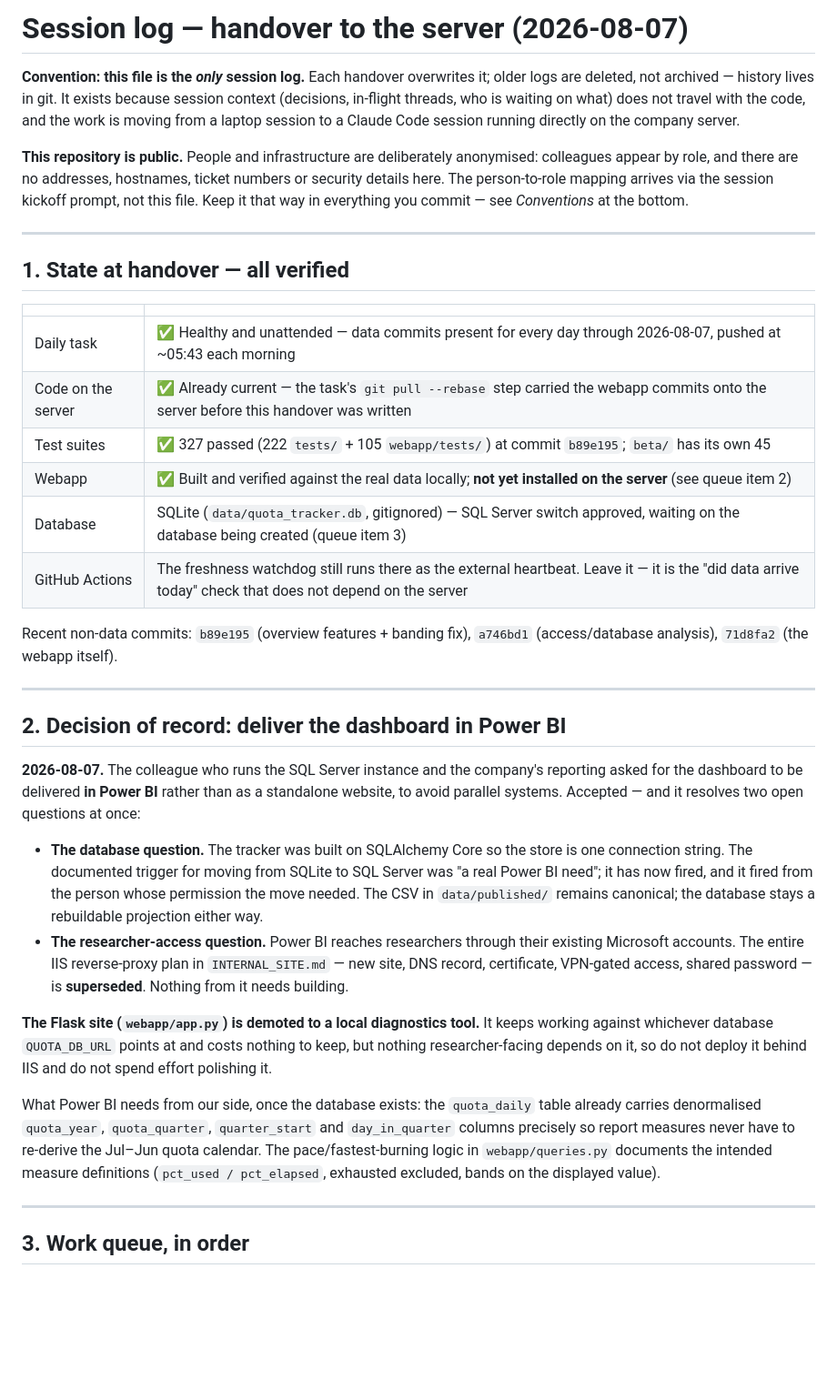
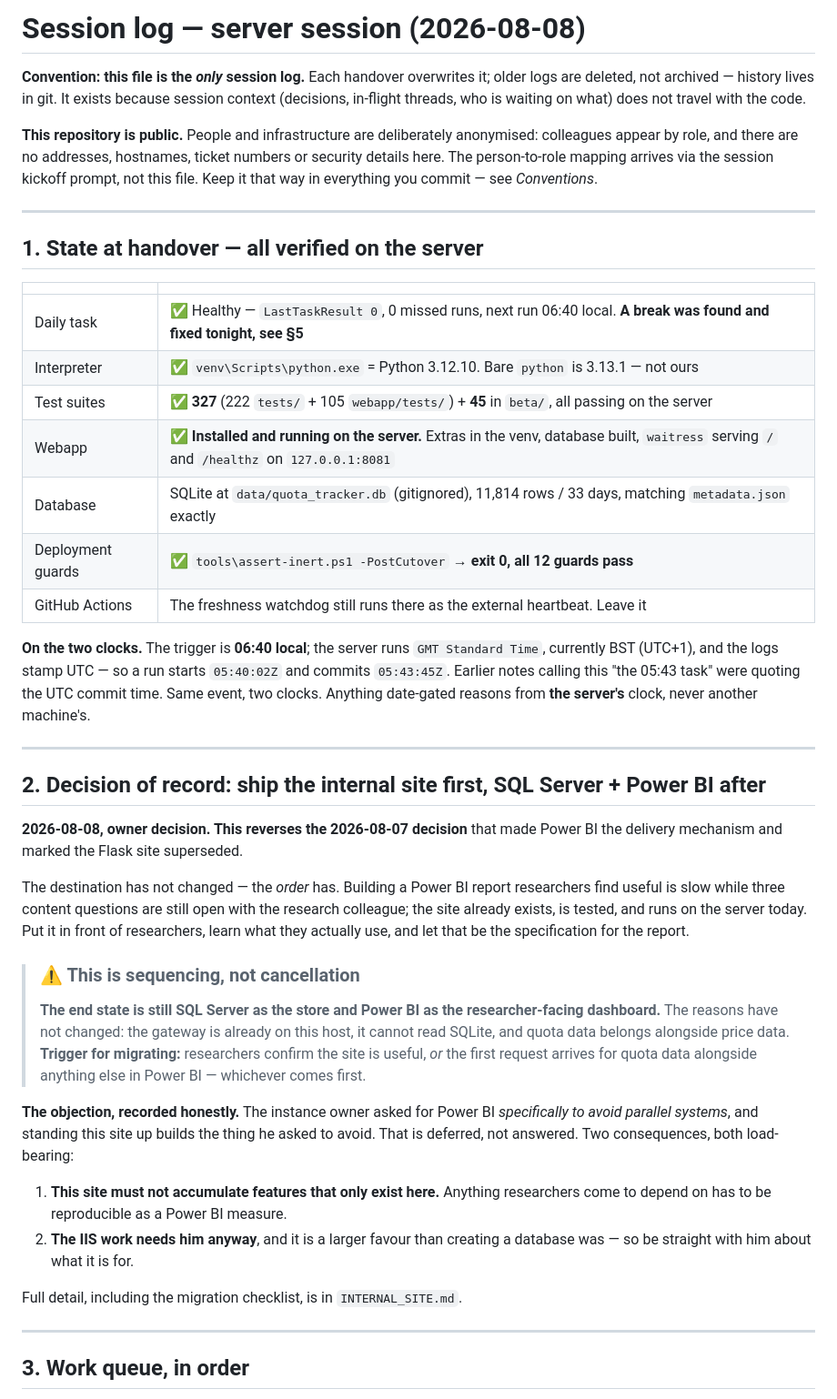
Before and after one commit to salt0401/EU-Quota, a Markdown page: docs/SESSION_LOG.md, the part around one of its changes. Shown at 91% size. Rendered like a GitHub page; blank space fills up the shorter version.

```diff
--- a/docs/SESSION_LOG.md
+++ b/docs/SESSION_LOG.md
@@ -1,63 +1,68 @@
-# Session log — handover to the server (2026-08-07)
+# Session log — server session (2026-08-08)
 
-**Convention: this file is the *only* session log.** Each handover overwrites it;
-older logs are deleted, not archived — history lives in git. It exists because
-session context (decisions, in-flight threads, who is waiting on what) does not
-travel with the code, and the work is moving from a laptop session to a Claude
-Code session running directly on the company server.
+**Convention: this file is the *only* session log.** Each handover overwrites
+it; older logs are deleted, not archived — history lives in git. It exists
+because session context (decisions, in-flight threads, who is waiting on what)
+does not travel with the code.
 
 **This repository is public.** People and infrastructure are deliberately
 anonymised: colleagues appear by role, and there are no addresses, hostnames,
 ticket numbers or security details here. The person-to-role mapping arrives via
 the session kickoff prompt, not this file. Keep it that way in everything you
-commit — see *Conventions* at the bottom.
+commit — see *Conventions*.
 
 ---
 
-## 1. State at handover — all verified
+## 1. State at handover — all verified on the server
 
 | | |
 |---|---|
-| Daily task | ✅ Healthy and unattended — data commits present for every day through 2026-08-07, pushed at ~05:43 each morning |
-| Code on the server | ✅ Already current — the task's `git pull --rebase` step carried the webapp commits onto the server before this handover was written |
-| Test suites | ✅ 327 passed (222 `tests/` + 105 `webapp/tests/`) at commit `b89e195`; `beta/` has its own 45 |
-| Webapp | ✅ Built and verified against the real data locally; **not yet installed on the server** (see queue item 2) |
-| Database | SQLite (`data/quota_tracker.db`, gitignored) — SQL Server switch approved, waiting on the database being created (queue item 3) |
-| GitHub Actions | The freshness watchdog still runs there as the external heartbeat. Leave it — it is the "did data arrive today" check that does not depend on the server |
+| Daily task | ✅ Healthy — `LastTaskResult 0`, 0 missed runs, next run 06:40 local. **A break was found and fixed tonight, see §5** |
+| Interpreter | ✅ `venv\Scripts\python.exe` = Python 3.12.10. Bare `python` is 3.13.1 — not ours |
+| Test suites | ✅ **327** (222 `tests/` + 105 `webapp/tests/`) + **45** in `beta/`, all passing on the server |
+| Webapp | ✅ **Installed and running on the server.** Extras in the venv, database built, `waitress` serving `/` and `/healthz` on `127.0.0.1:8081` |
+| Database | SQLite at `data/quota_tracker.db` (gitignored), 11,814 rows / 33 days, matching `metadata.json` exactly |
+| Deployment guards | ✅ `tools\assert-inert.ps1 -PostCutover` → **exit 0, all 12 guards pass** |
+| GitHub Actions | The freshness watchdog still runs there as the external heartbeat. Leave it |
 
-Recent non-data commits: `b89e195` (overview features + banding fix),
-`a746bd1` (access/database analysis), `71d8fa2` (the webapp itself).
+**On the two clocks.** The trigger is **06:40 local**; the server runs
+`GMT Standard Time`, currently BST (UTC+1), and the logs stamp UTC — so a run
+starts `05:40:02Z` and commits `05:43:45Z`. Earlier notes calling this "the
+05:43 task" were quoting the UTC commit time. Same event, two clocks. Anything
+date-gated reasons from **the server's** clock, never another machine's.
 
 ---
 
-## 2. Decision of record: deliver the dashboard in Power BI
+## 2. Decision of record: ship the internal site first, SQL Server + Power BI after
 
-**2026-08-07.** The colleague who runs the SQL Server instance and the
-company's reporting asked for the dashboard to be delivered **in Power BI**
-rather than as a standalone website, to avoid parallel systems. Accepted — and
-it resolves two open questions at once:
+**2026-08-08, owner decision. This reverses the 2026-08-07 decision** that made
+Power BI the delivery mechanism and marked the Flask site superseded.
 
-- **The database question.** The tracker was built on SQLAlchemy Core so the
-  store is one connection string. The documented trigger for moving from SQLite
-  to SQL Server was "a real Power BI need"; it has now fired, and it fired from
-  the person whose permission the move needed. The CSV in `data/published/`
-  remains canonical; the database stays a rebuildable projection either way.
-- **The researcher-access question.** Power BI reaches researchers through
-  their existing Microsoft accounts. The entire IIS reverse-proxy plan in
-  `INTERNAL_SITE.md` — new site, DNS record, certificate, VPN-gated access,
-  shared password — is **superseded**. Nothing from it needs building.
+The destination has not changed — the *order* has. Building a Power BI report
+researchers find useful is slow while three content questions are still open
+with the research colleague; the site already exists, is tested, and runs on the
+server today. Put it in front of researchers, learn what they actually use, and
+let that be the specification for the report.
 
-**The Flask site (`webapp/app.py`) is demoted to a local diagnostics tool.**
-It keeps working against whichever database `QUOTA_DB_URL` points at and costs
-nothing to keep, but nothing researcher-facing depends on it, so do not deploy
-it behind IIS and do not spend effort polishing it.
+> ### ⚠️ This is sequencing, not cancellation
+> **The end state is still SQL Server as the store and Power BI as the
+> researcher-facing dashboard.** The reasons have not changed: the gateway is
+> already on this host, it cannot read SQLite, and quota data belongs alongside
+> price data. **Trigger for migrating:** researchers confirm the site is useful,
+> *or* the first request arrives for quota data alongside anything else in Power
+> BI — whichever comes first.
 
-What Power BI needs from our side, once the database exists: the `quota_daily`
-table already carries denormalised `quota_year`, `quota_quarter`,
-`quarter_start` and `day_in_quarter` columns precisely so report measures never
-have to re-derive the Jul–Jun quota calendar. The pace/fastest-burning logic in
-`webapp/queries.py` documents the intended measure definitions
-(`pct_used / pct_elapsed`, exhausted excluded, bands on the displayed value).
+**The objection, recorded honestly.** The instance owner asked for Power BI
+*specifically to avoid parallel systems*, and standing this site up builds the
+thing he asked to avoid. That is deferred, not answered. Two consequences, both
+load-bearing:
+
+1. **This site must not accumulate features that only exist here.** Anything
+   researchers come to depend on has to be reproducible as a Power BI measure.
+2. **The IIS work needs him anyway**, and it is a larger favour than creating a
+   database was — so be straight with him about what it is for.
+
+Full detail, including the migration checklist, is in `INTERNAL_SITE.md`.
 
 ---
 
```
Also changed, not shown: other parts of docs/SESSION_LOG.md (+124 -71 lines).
